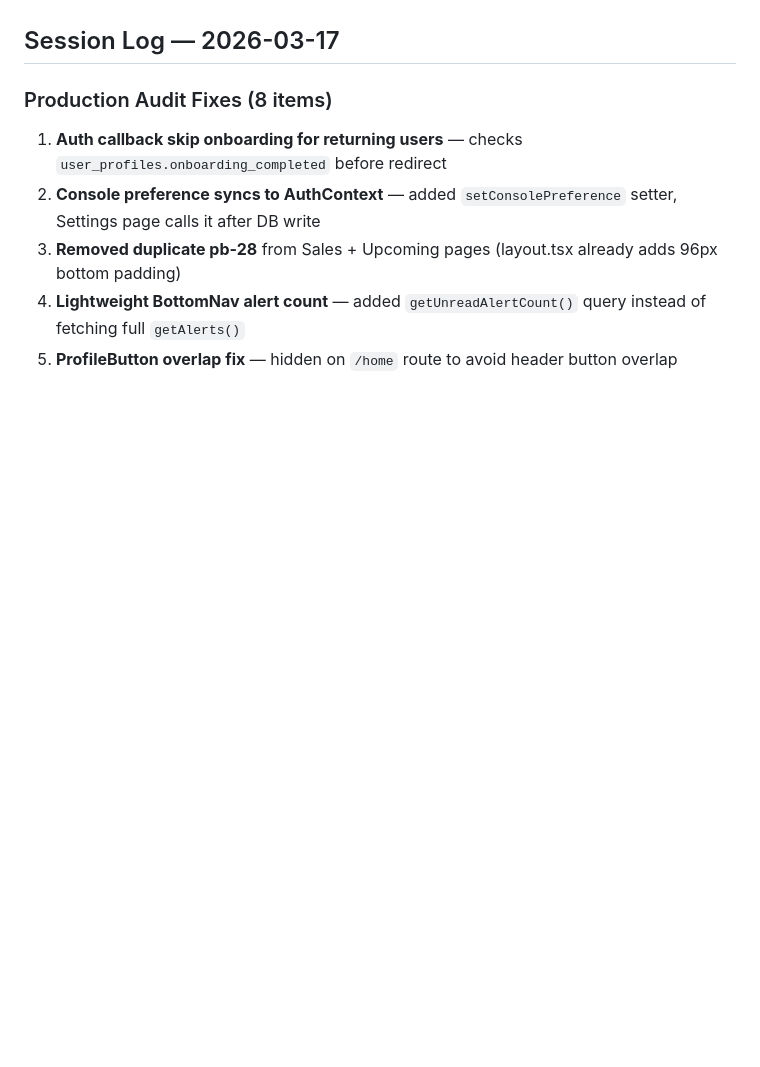
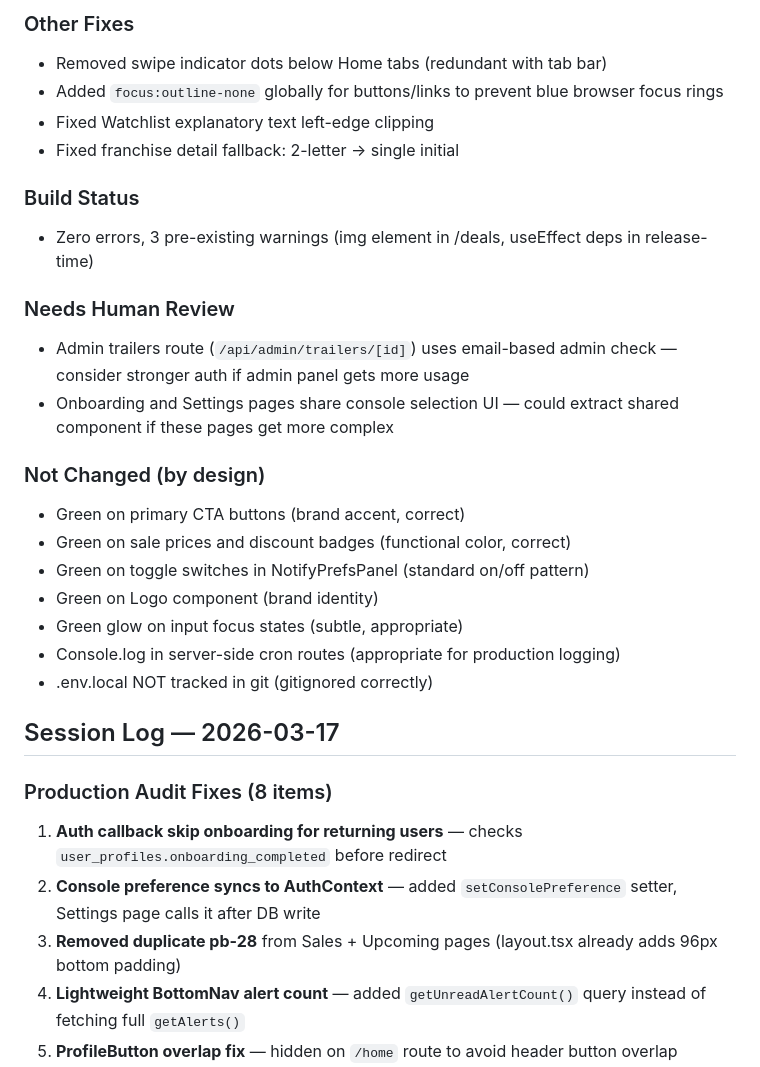
Before and after one commit to huntcuttin/blipd, a Markdown page: CLAUDE.md, the part around one of its changes. Drawn GitHub-style; blank space fills up the shorter version.

```diff
--- a/CLAUDE.md
+++ b/CLAUDE.md
@@ -368,3 +401,25 @@ When helping with Blippd, default to:
+### Other Fixes
+- Removed swipe indicator dots below Home tabs (redundant with tab bar)
+- Added `focus:outline-none` globally for buttons/links to prevent blue browser focus rings
+- Fixed Watchlist explanatory text left-edge clipping
+- Fixed franchise detail fallback: 2-letter → single initial
+
+### Build Status
+- Zero errors, 3 pre-existing warnings (img element in /deals, useEffect deps in release-time)
+
+### Needs Human Review
+- Admin trailers route (`/api/admin/trailers/[id]`) uses email-based admin check — consider stronger auth if admin panel gets more usage
+- Onboarding and Settings pages share console selection UI — could extract shared component if these pages get more complex
+
+### Not Changed (by design)
+- Green on primary CTA buttons (brand accent, correct)
+- Green on sale prices and discount badges (functional color, correct)
+- Green on toggle switches in NotifyPrefsPanel (standard on/off pattern)
+- Green on Logo component (brand identity)
+- Green glow on input focus states (subtle, appropriate)
+- Console.log in server-side cron routes (appropriate for production logging)
+- .env.local NOT tracked in git (gitignored correctly)
+
 ## Session Log — 2026-03-17
 
 ### Production Audit Fixes (8 items)
```
Also changed, not shown: other parts of CLAUDE.md (+33 -0 lines).
